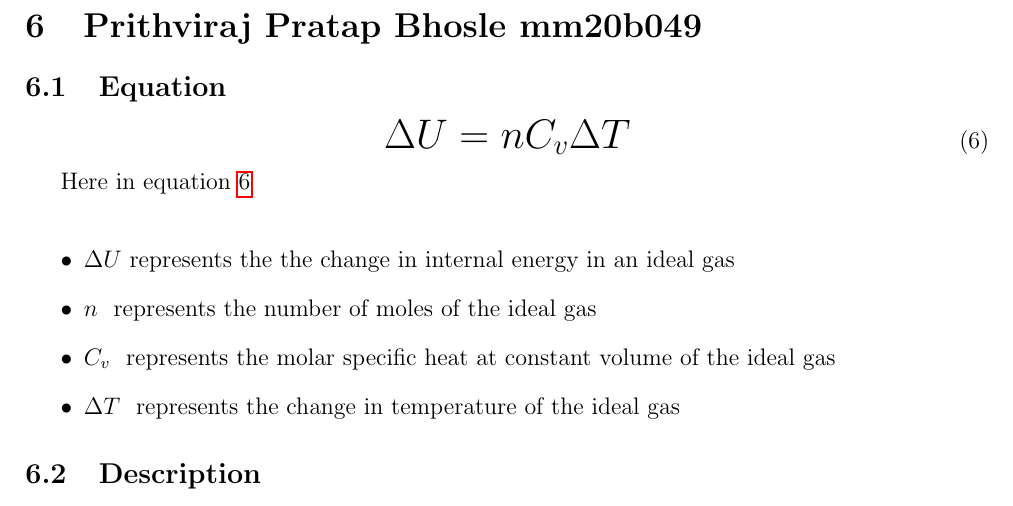
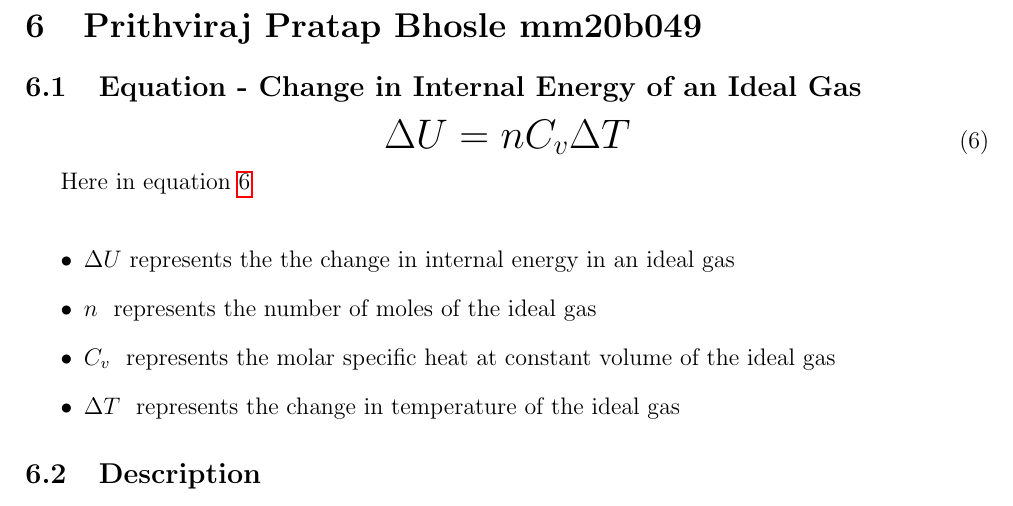
Before and after one commit to gphanikumar/git-latex-jun2021, a LaTeX document (team-7/team-7.tex, which reads team-7/mm20b049/mm20b049.tex): part of page 8 of 9, cut so that both start at the same text. Compiled offline with pdfLaTeX.

Commit message:
Team 7: Edit mm20b049

```diff
--- a/team-7/mm20b049/mm20b049.tex
+++ b/team-7/mm20b049/mm20b049.tex
@@ -1,5 +1,5 @@
 \section{Prithviraj Pratap Bhosle mm20b049}
-\subsection{Equation}
+\subsection{Equation - Change in Internal Energy of an Ideal Gas}
 \begin{equation}
 	{\LARGE{\textbf{$ \Delta U=n C_{v}  \Delta T $}}}
 	\label{eq:1}
```
